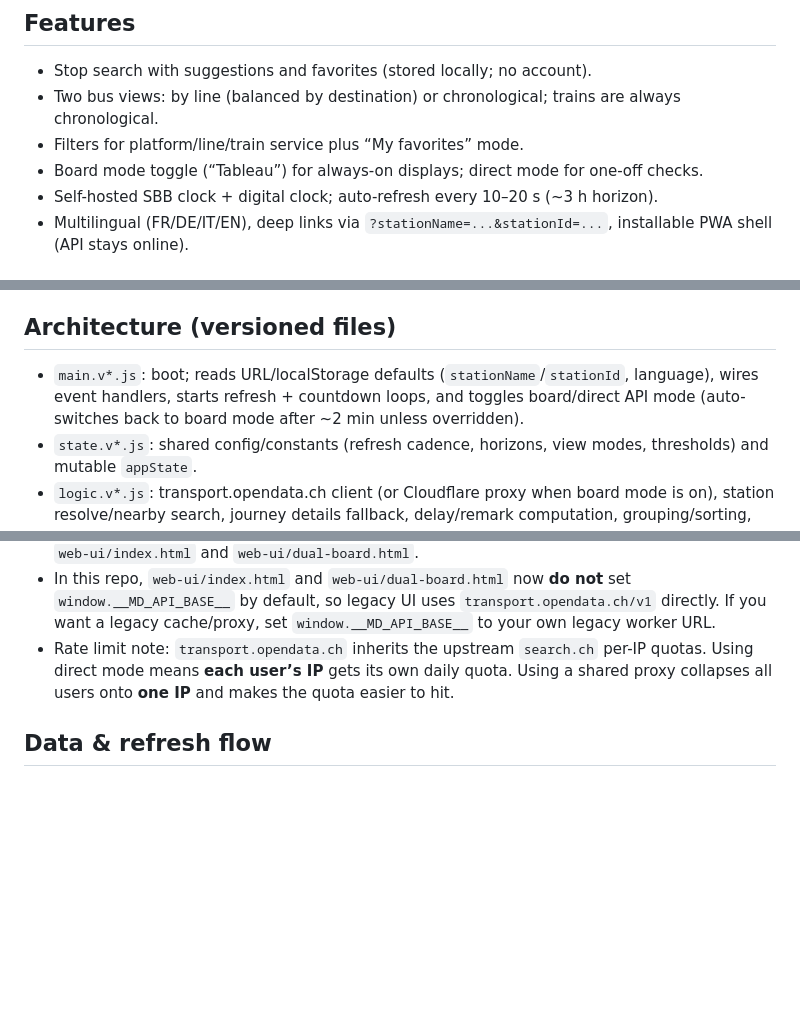
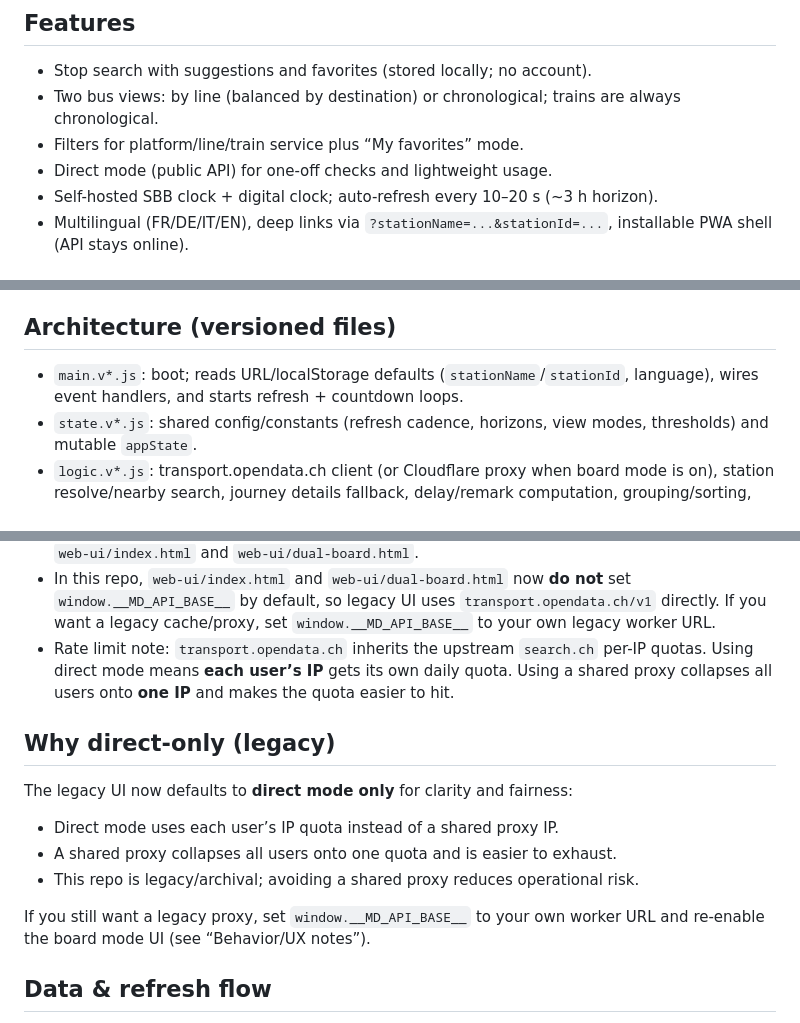
Before and after one commit to tabbycat18/mesdeparts.ch-legacy, a Markdown page: README.md, 3 parts joined by grey strips. Drawn GitHub-style; blank space fills up the shorter version.

Commit message:
docs: explain direct-only legacy rationale

```diff
--- a/README.md
+++ b/README.md
@@ -13,7 +13,7 @@ Legacy note:
 - Stop search with suggestions and favorites (stored locally; no account).
 - Two bus views: by line (balanced by destination) or chronological; trains are always chronological.
 - Filters for platform/line/train service plus “My favorites” mode.
-- Board mode toggle (“Tableau”) for always-on displays; direct mode for one-off checks.
+- Direct mode (public API) for one-off checks and lightweight usage.
 - Self-hosted SBB clock + digital clock; auto-refresh every 10–20 s (~3 h horizon).
 - Multilingual (FR/DE/IT/EN), deep links via `?stationName=...&stationId=...`, installable PWA shell (API stays online).
 
@@ -23,7 +23,7 @@ Legacy note:
 - `web-ui/manifest.webmanifest` + `web-ui/service-worker.js`: PWA shell; caches static assets, leaves API requests online-only.
 
 ## Architecture (versioned files)
-- `main.v*.js`: boot; reads URL/localStorage defaults (`stationName`/`stationId`, language), wires event handlers, starts refresh + countdown loops, and toggles board/direct API mode (auto-switches back to board mode after ~2 min unless overridden).
+- `main.v*.js`: boot; reads URL/localStorage defaults (`stationName`/`stationId`, language), wires event handlers, and starts refresh + countdown loops.
 - `state.v*.js`: shared config/constants (refresh cadence, horizons, view modes, thresholds) and mutable `appState`.
 - `logic.v*.js`: transport.opendata.ch client (or Cloudflare proxy when board mode is on), station resolve/nearby search, journey details fallback, delay/remark computation, grouping/sorting, and network detection for line colors.
 - `ui.v*.js`: DOM rendering of the board, clocks, station search with suggestions/nearby, filters (line/platform/train service), favorites popovers, view toggle, auto-fit watcher, and embed state publication.
@@ -46,6 +46,15 @@ Legacy note:
 - Rate limit note: `transport.opendata.ch` inherits the upstream `search.ch` per-IP quotas.
   Using direct mode means **each user’s IP** gets its own daily quota. Using a shared proxy
   collapses all users onto **one IP** and makes the quota easier to hit.
+
+## Why direct-only (legacy)
+The legacy UI now defaults to **direct mode only** for clarity and fairness:
+- Direct mode uses each user’s IP quota instead of a shared proxy IP.
+- A shared proxy collapses all users onto one quota and is easier to exhaust.
+- This repo is legacy/archival; avoiding a shared proxy reduces operational risk.
+
+If you still want a legacy proxy, set `window.__MD_API_BASE__` to your own worker URL and
+re-enable the board mode UI (see “Behavior/UX notes”).
 
 ## Data & refresh flow
 - Default station is `Lausanne, motte` (id `8592082`); query params or stored values override it. Deep links use `?stationName=...&stationId=...`.
```
Also changed, not shown: other parts of README.md (+1 -1 lines).
